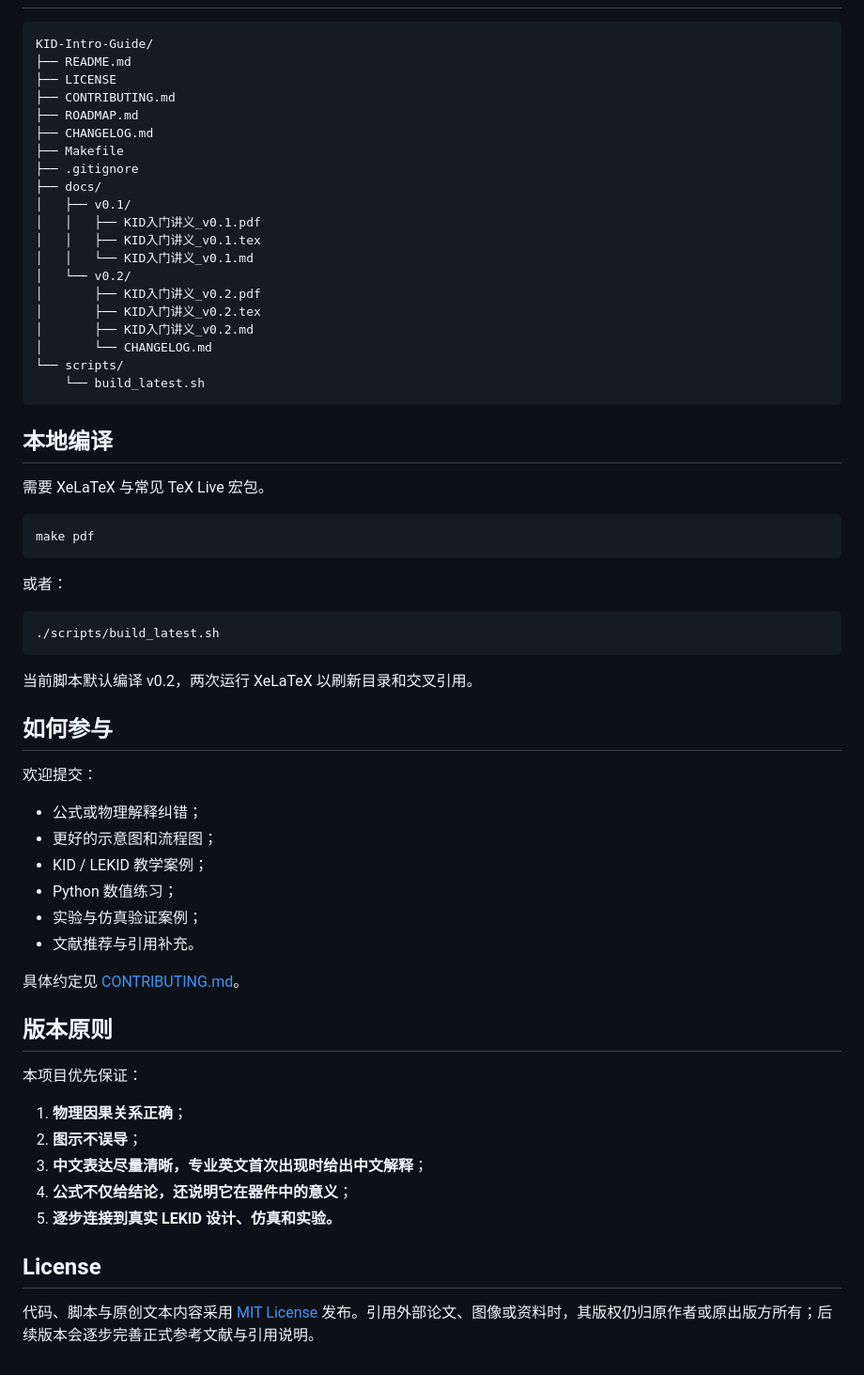
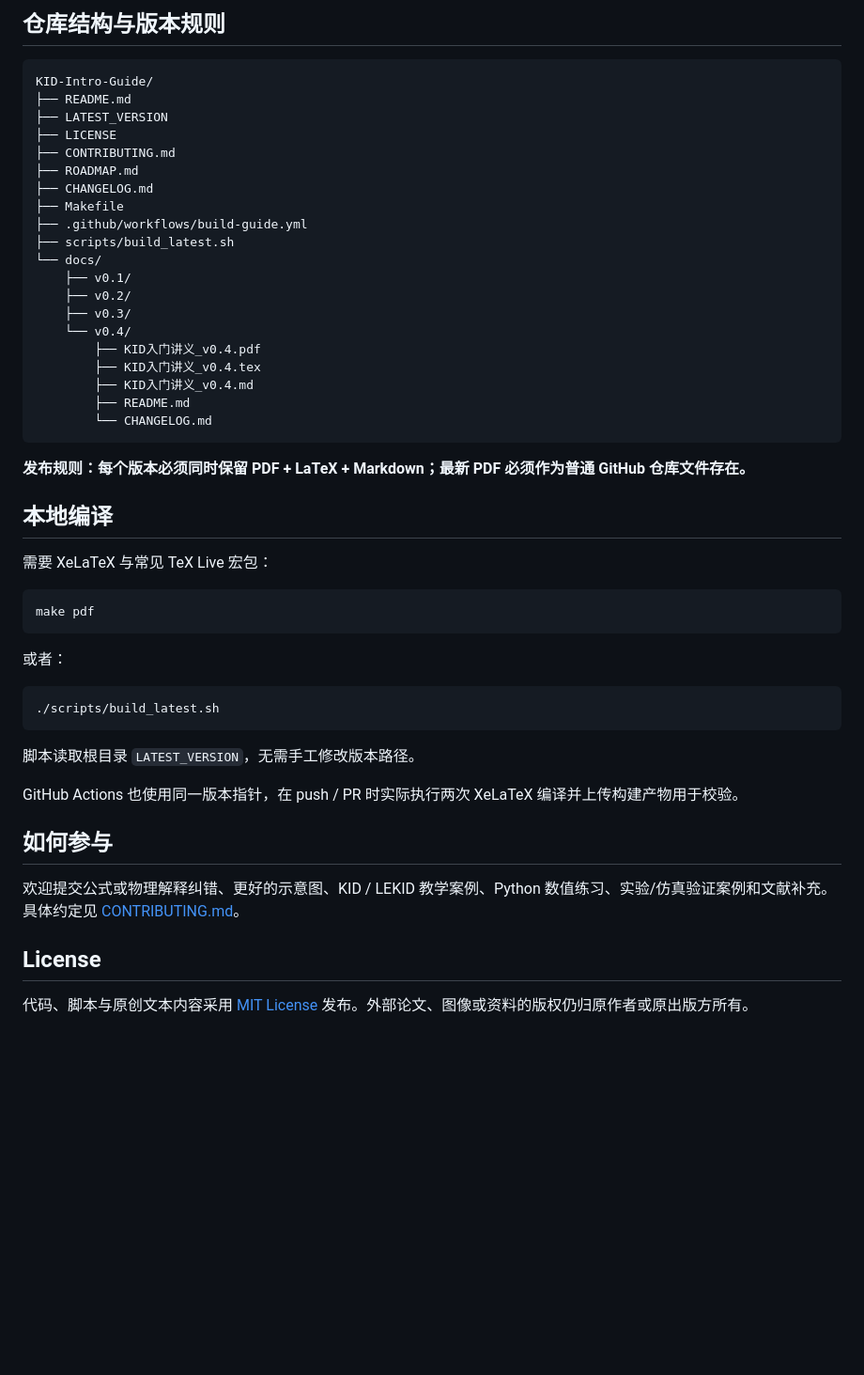
Before and after one commit to Dingo-infinity2020/KID-Intro-Guide, a Markdown page: README.md, the part around one of its changes. Shown at 94% size. Rendered like a GitHub page; blank space fills up the shorter version.

````diff
--- a/README.md
+++ b/README.md
@@ -68,30 +72,33 @@
+## 仓库结构与版本规则
 
 ```text
 KID-Intro-Guide/
 ├── README.md
+├── LATEST_VERSION
 ├── LICENSE
 ├── CONTRIBUTING.md
 ├── ROADMAP.md
 ├── CHANGELOG.md
 ├── Makefile
-├── .gitignore
-├── docs/
-│   ├── v0.1/
-│   │   ├── KID入门讲义_v0.1.pdf
-│   │   ├── KID入门讲义_v0.1.tex
-│   │   └── KID入门讲义_v0.1.md
-│   └── v0.2/
-│       ├── KID入门讲义_v0.2.pdf
-│       ├── KID入门讲义_v0.2.tex
-│       ├── KID入门讲义_v0.2.md
-│       └── CHANGELOG.md
-└── scripts/
-    └── build_latest.sh
+├── .github/workflows/build-guide.yml
+├── scripts/build_latest.sh
+└── docs/
+    ├── v0.1/
+    ├── v0.2/
+    ├── v0.3/
+    └── v0.4/
+        ├── KID入门讲义_v0.4.pdf
+        ├── KID入门讲义_v0.4.tex
+        ├── KID入门讲义_v0.4.md
+        ├── README.md
+        └── CHANGELOG.md
 ```
+
+**发布规则：每个版本必须同时保留 PDF + LaTeX + Markdown；最新 PDF 必须作为普通 GitHub 仓库文件存在。**
 
 ## 本地编译
 
-需要 XeLaTeX 与常见 TeX Live 宏包。
+需要 XeLaTeX 与常见 TeX Live 宏包：
 
 ```bash
 make pdf
@@ -103,31 +110,14 @@ make pdf
 ./scripts/build_latest.sh
 ```
 
-当前脚本默认编译 v0.2，两次运行 XeLaTeX 以刷新目录和交叉引用。
+脚本读取根目录 `LATEST_VERSION`，无需手工修改版本路径。
+
+GitHub Actions 也使用同一版本指针，在 push / PR 时实际执行两次 XeLaTeX 编译并上传构建产物用于校验。
 
 ## 如何参与
 
-欢迎提交：
-
-- 公式或物理解释纠错；
-- 更好的示意图和流程图；
-- KID / LEKID 教学案例；
-- Python 数值练习；
-- 实验与仿真验证案例；
-- 文献推荐与引用补充。
-
-具体约定见 [CONTRIBUTING.md](CONTRIBUTING.md)。
-
-## 版本原则
-
-本项目优先保证：
-
-1. **物理因果关系正确**；
-2. **图示不误导**；
-3. **中文表达尽量清晰，专业英文首次出现时给出中文解释**；
-4. **公式不仅给结论，还说明它在器件中的意义**；
-5. **逐步连接到真实 LEKID 设计、仿真和实验。**
+欢迎提交公式或物理解释纠错、更好的示意图、KID / LEKID 教学案例、Python 数值练习、实验/仿真验证案例和文献补充。具体约定见 [CONTRIBUTING.md](CONTRIBUTING.md)。
 
 ## License
 
-代码、脚本与原创文本内容采用 [MIT License](LICENSE) 发布。引用外部论文、图像或资料时，其版权仍归原作者或原出版方所有；后续版本会逐步完善正式参考文献与引用说明。
+代码、脚本与原创文本内容采用 [MIT License](LICENSE) 发布。外部论文、图像或资料的版权仍归原作者或原出版方所有。
````
Also changed, not shown: other parts of README.md (+46 -42 lines).
